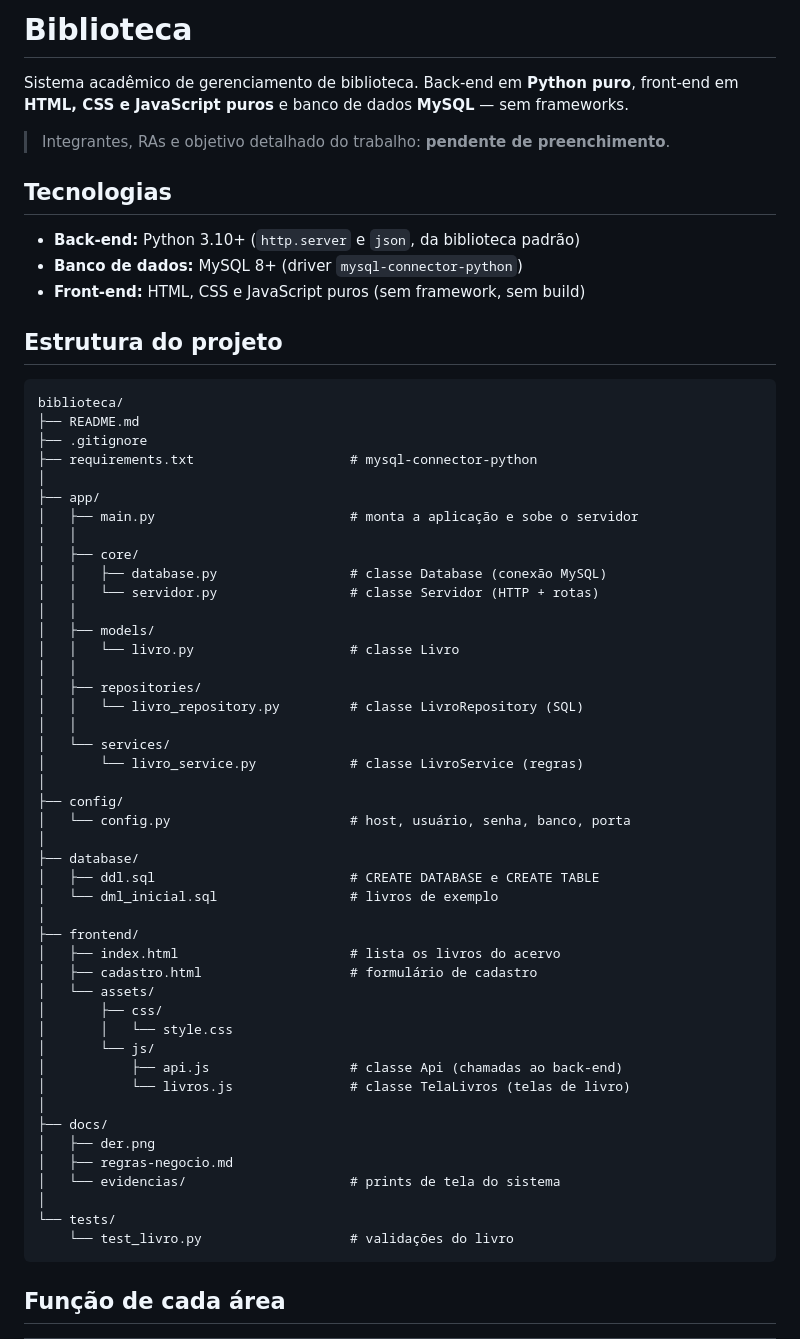
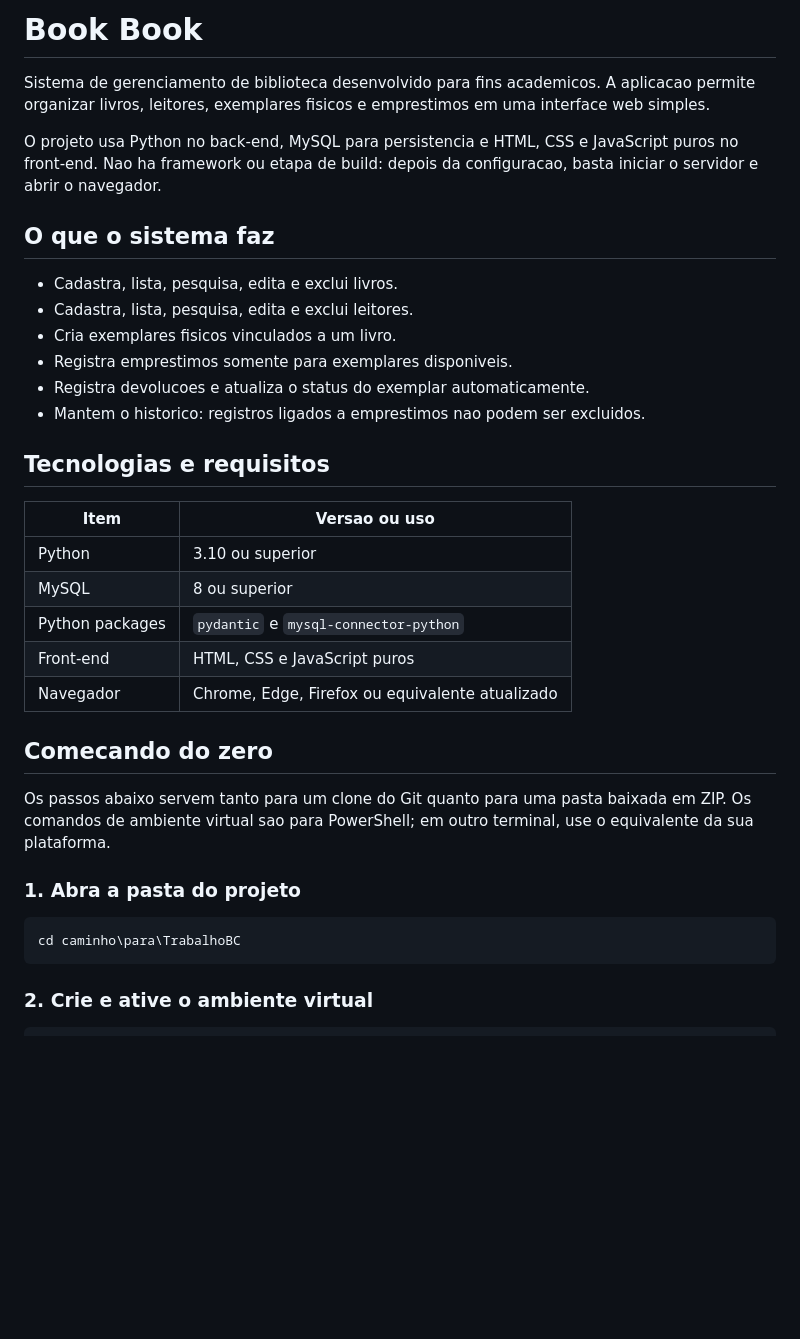
Before and after one commit to matarazzoisaque/TrabalhoBC, a Markdown page: README.md, the part around the change printed below. Rendered like a GitHub page; blank space fills up the shorter version.

````diff
--- a/README.md
+++ b/README.md
@@ -1,66 +1,37 @@
-# Biblioteca
+# Book Book
 
-Sistema acadêmico de gerenciamento de biblioteca. Back-end em **Python puro**,
-front-end em **HTML, CSS e JavaScript puros** e banco de dados **MySQL** —
-sem frameworks.
+Sistema de gerenciamento de biblioteca desenvolvido para fins academicos. A aplicacao permite organizar livros, leitores, exemplares fisicos e emprestimos em uma interface web simples.
 
-> Integrantes, RAs e objetivo detalhado do trabalho: **pendente de preenchimento**.
+O projeto usa Python no back-end, MySQL para persistencia e HTML, CSS e JavaScript puros no front-end. Nao ha framework ou etapa de build: depois da configuracao, basta iniciar o servidor e abrir o navegador.
 
-## Tecnologias
+## O que o sistema faz
 
-- **Back-end:** Python 3.10+ (`http.server` e `json`, da biblioteca padrão)
-- **Banco de dados:** MySQL 8+ (driver `mysql-connector-python`)
-- **Front-end:** HTML, CSS e JavaScript puros (sem framework, sem build)
+- Cadastra, lista, pesquisa, edita e exclui livros.
+- Cadastra, lista, pesquisa, edita e exclui leitores.
+- Cria exemplares fisicos vinculados a um livro.
+- Registra emprestimos somente para exemplares disponiveis.
+- Registra devolucoes e atualiza o status do exemplar automaticamente.
+- Mantem o historico: registros ligados a emprestimos nao podem ser excluidos.
 
-## Estrutura do projeto
+## Tecnologias e requisitos
 
-```text
-biblioteca/
-├── README.md
-├── .gitignore
-├── requirements.txt                    # mysql-connector-python
-│
-├── app/
-│   ├── main.py                         # monta a aplicação e sobe o servidor
-│   │
-│   ├── core/
-│   │   ├── database.py                 # classe Database (conexão MySQL)
-│   │   └── servidor.py                 # classe Servidor (HTTP + rotas)
-│   │
-│   ├── models/
-│   │   └── livro.py                    # classe Livro
-│   │
-│   ├── repositories/
-│   │   └── livro_repository.py         # classe LivroRepository (SQL)
-│   │
-│   └── services/
-│       └── livro_service.py            # classe LivroService (regras)
-│
-├── config/
-│   └── config.py                       # host, usuário, senha, banco, porta
-│
-├── database/
-│   ├── ddl.sql                         # CREATE DATABASE e CREATE TABLE
-│   └── dml_inicial.sql                 # livros de exemplo
-│
-├── frontend/
-│   ├── index.html                      # lista os livros do acervo
-│   ├── cadastro.html                   # formulário de cadastro
-│   └── assets/
-│       ├── css/
-│       │   └── style.css
-│       └── js/
-│           ├── api.js                  # classe Api (chamadas ao back-end)
-│           └── livros.js               # classe TelaLivros (telas de livro)
-│
-├── docs/
-│   ├── der.png
-│   ├── regras-negocio.md
-│   └── evidencias/                     # prints de tela do sistema
-│
-└── tests/
-    └── test_livro.py                   # validações do livro
+| Item | Versao ou uso |
+| --- | --- |
+| Python | 3.10 ou superior |
+| MySQL | 8 ou superior |
+| Python packages | `pydantic` e `mysql-connector-python` |
+| Front-end | HTML, CSS e JavaScript puros |
+| Navegador | Chrome, Edge, Firefox ou equivalente atualizado |
+
+## Comecando do zero
+
+Os passos abaixo servem tanto para um clone do Git quanto para uma pasta baixada em ZIP. Os comandos de ambiente virtual sao para PowerShell; em outro terminal, use o equivalente da sua plataforma.
+
+### 1. Abra a pasta do projeto
+
+```powershell
+cd caminho\para\TrabalhoBC
 ```
 
-## Função de cada área
+### 2. Crie e ative o ambiente virtual
 
````
Also changed, not shown: other parts of README.md (+198 -87 lines), docs/regras-negocio.md (+43 -28 lines), docs/der.png, 1 other file.
